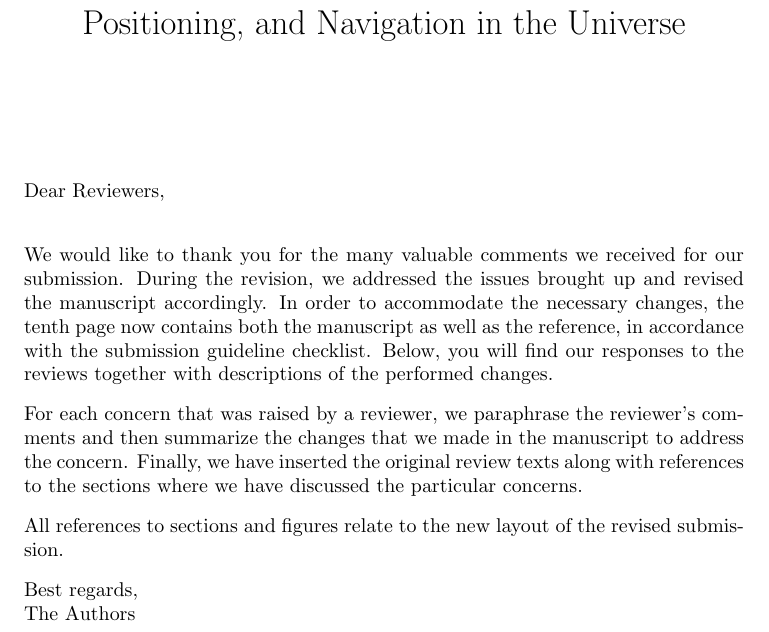
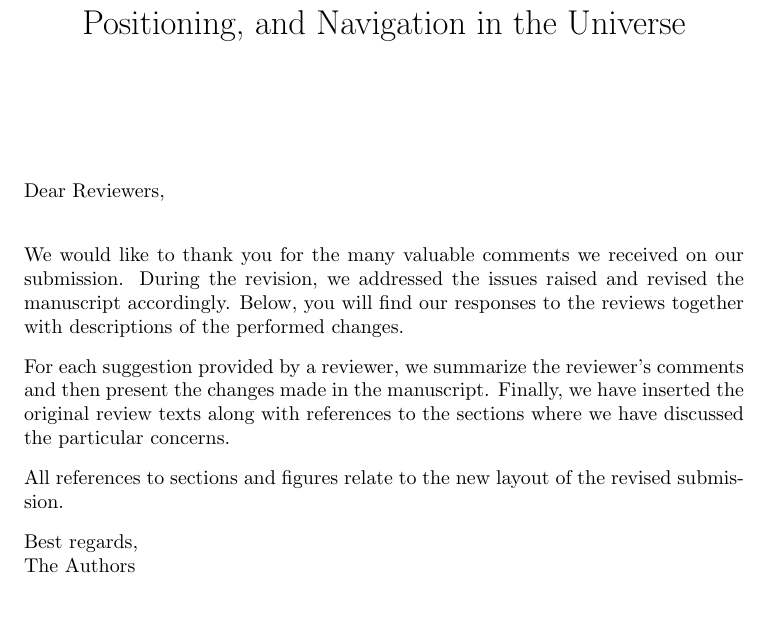
Before and after one commit to alexanderbock/ev17-DynamicSceneGraph, a LaTeX document (cover-letter.tex): part of page 1 of 7, cut so that both start at the same text, the shorter picture padded with empty space. Compiled offline with pdfLaTeX.

Commit message:
fix cover letter

```diff
--- a/cover-letter.tex
+++ b/cover-letter.tex
@@ -38,12 +38,11 @@
 
 Dear Reviewers, \\
 
-We would like to thank you for the many valuable comments we received for our submission.
-During the revision, we addressed the issues brought up and revised the manuscript accordingly.
-In order to accommodate the necessary changes, the tenth page now contains both the manuscript as well as the reference, in accordance with the submission guideline checklist.
+We would like to thank you for the many valuable comments we received on our submission.
+During the revision, we addressed the issues raised and revised the manuscript accordingly.
 Below, you will find our responses to the reviews together with descriptions of the performed changes.
 
-For each concern that was raised by a reviewer, we paraphrase the reviewer's comments and then summarize the changes that we made in the manuscript to address the concern.
+For each suggestion provided by a reviewer, we summarize the reviewer's comments and then present the changes made in the manuscript.
 Finally, we have inserted the original review texts along with references to the sections where we have discussed the particular concerns.
 
 All references to sections and figures relate to the new layout of the revised submission.
```
Also changed, not shown: cover-letter-raw-text.txt (+5 -2 lines).
